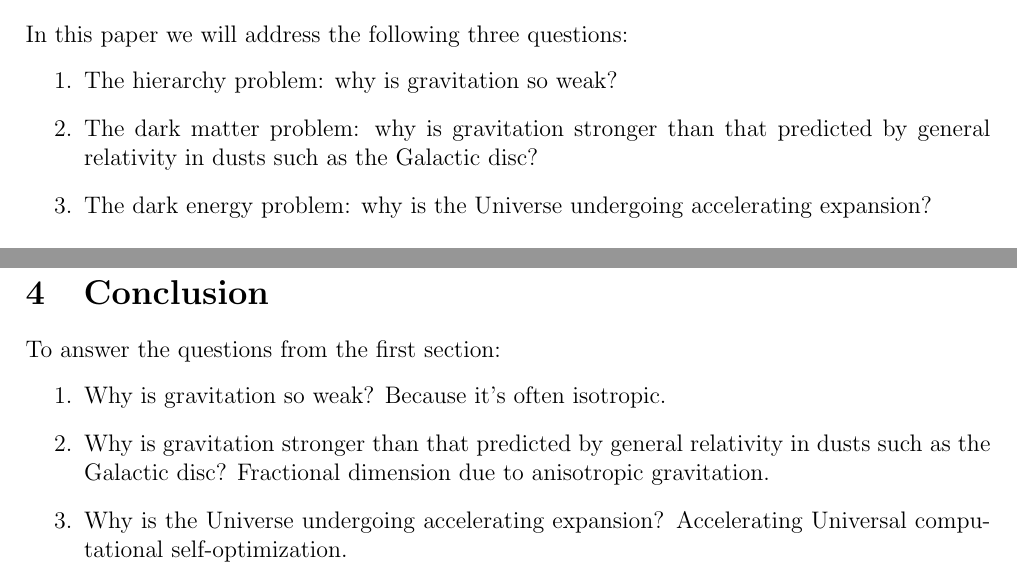
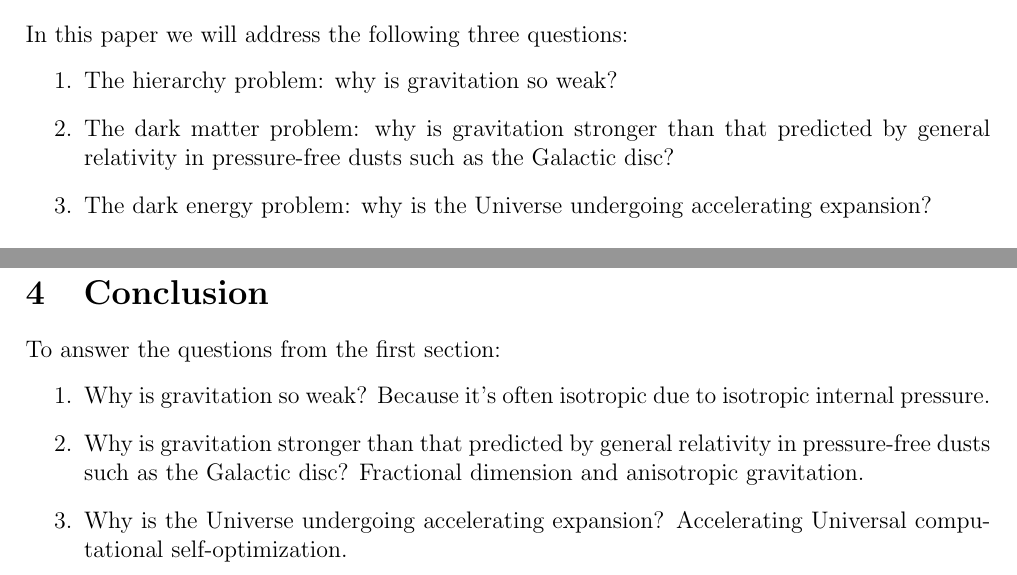
Before and after one commit to sjhalayka/papers, a LaTeX paper (review/bezier_escape.tex): two parts of pages 1 and 2 of 6, joined at a grey line, cut so that both start at the same text. Compiled offline with pdfLaTeX.

Commit message:
Add files via upload

```diff
--- a/review/bezier_escape.tex
+++ b/review/bezier_escape.tex
@@ -56,7 +56,7 @@ We discuss dark matter, as well as dark energy and the possibility of a final, $
 In this paper we will address the following three questions:
 \begin{enumerate}
 \item The hierarchy problem: why is gravitation so weak?
-\item The dark matter problem: why is gravitation stronger than that predicted by general relativity in dusts such as the Galactic disc?
+\item The dark matter problem: why is gravitation stronger than that predicted by general relativity in pressure-free dusts such as the Galactic disc?
 \item The dark energy problem: why is the Universe undergoing accelerating expansion?
 \end{enumerate}
 
@@ -142,8 +142,8 @@ $5$th interaction & 3 & 2 \\
 
 To answer the questions from the first section:
 \begin{enumerate}
-\item Why is gravitation so weak? Because it's often isotropic.
-\item Why is gravitation stronger than that predicted by general relativity in dusts such as the Galactic disc? Fractional dimension due to anisotropic gravitation.
+\item Why is gravitation so weak? Because it's often isotropic due to isotropic internal pressure.
+\item Why is gravitation stronger than that predicted by general relativity in pressure-free dusts such as the Galactic disc? Fractional dimension and anisotropic gravitation.
 \item Why is the Universe undergoing accelerating expansion? Accelerating Universal computational self-optimization.
 \end{enumerate}
 
```
Also changed, not shown: review/bezier_escape.pdf.
